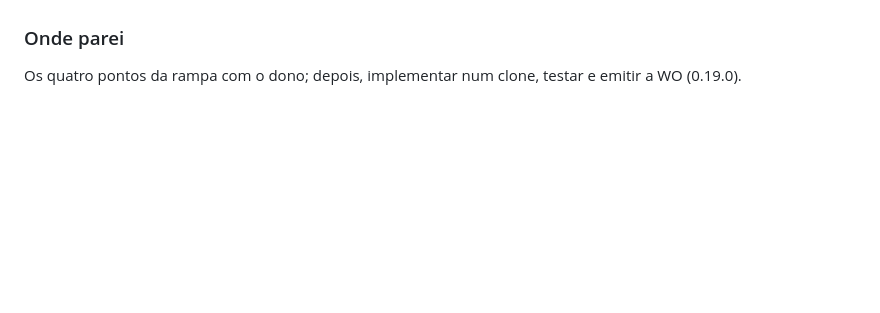
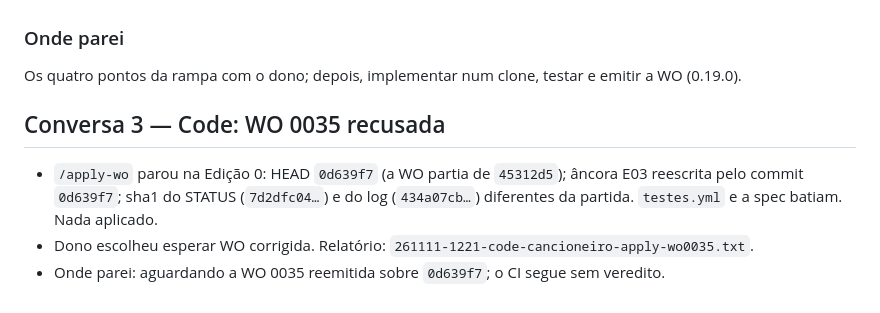
Before and after one commit to joaolucas-nds/cancioneiro, a Markdown page: logs/2026-11-11.md, the part around the change. Rendered like a GitHub page; blank space fills up the shorter version.

Commit message:
docs: wrap da WO 0035 recusada, status e log de 2026-11-11
Co-Authored-By: Claude Sonnet 5.5 <noreply@anthropic.com>

```diff
--- a/logs/2026-11-11.md
+++ b/logs/2026-11-11.md
@@ -40,3 +40,8 @@ Aplicar a WO 0034 (organizar os álbuns, 0.18.0) e fechar.
 
 ### Onde parei
 Os quatro pontos da rampa com o dono; depois, implementar num clone, testar e emitir a WO (0.19.0).
+
+## Conversa 3 — Code: WO 0035 recusada
+- `/apply-wo` parou na Edição 0: HEAD `0d639f7` (a WO partia de `45312d5`); âncora E03 reescrita pelo commit `0d639f7`; sha1 do STATUS (`7d2dfc04…`) e do log (`434a07cb…`) diferentes da partida. `testes.yml` e a spec batiam. Nada aplicado.
+- Dono escolheu esperar WO corrigida. Relatório: `261111-1221-code-cancioneiro-apply-wo0035.txt`.
+- Onde parei: aguardando a WO 0035 reemitida sobre `0d639f7`; o CI segue sem veredito.
```
Also changed, not shown: meta/STATUS.md (+1 -0 lines).
